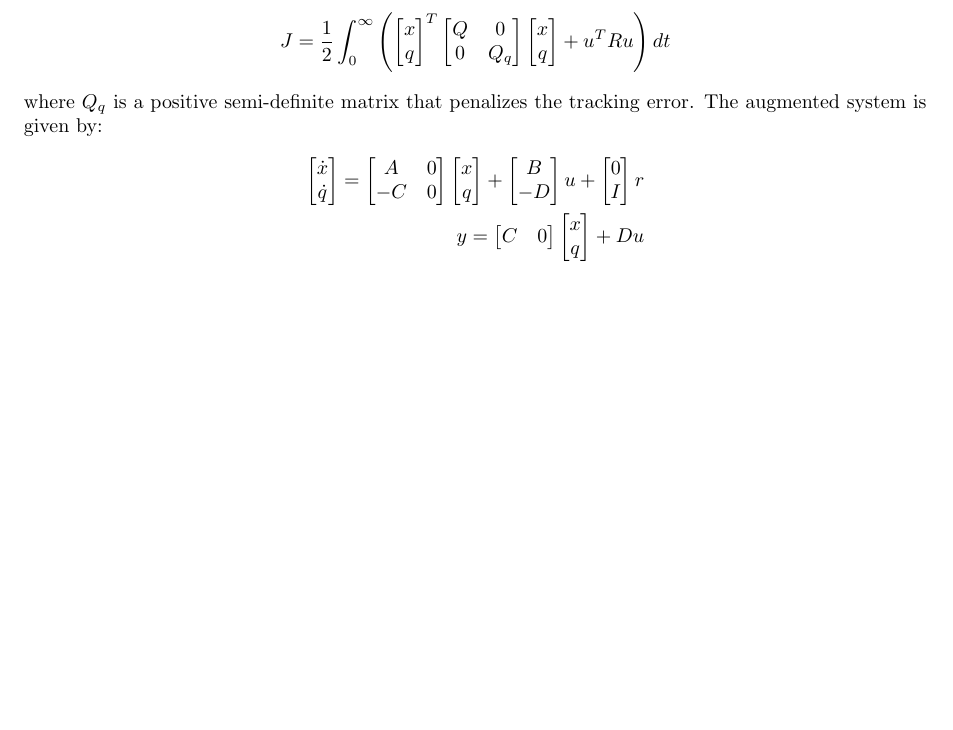
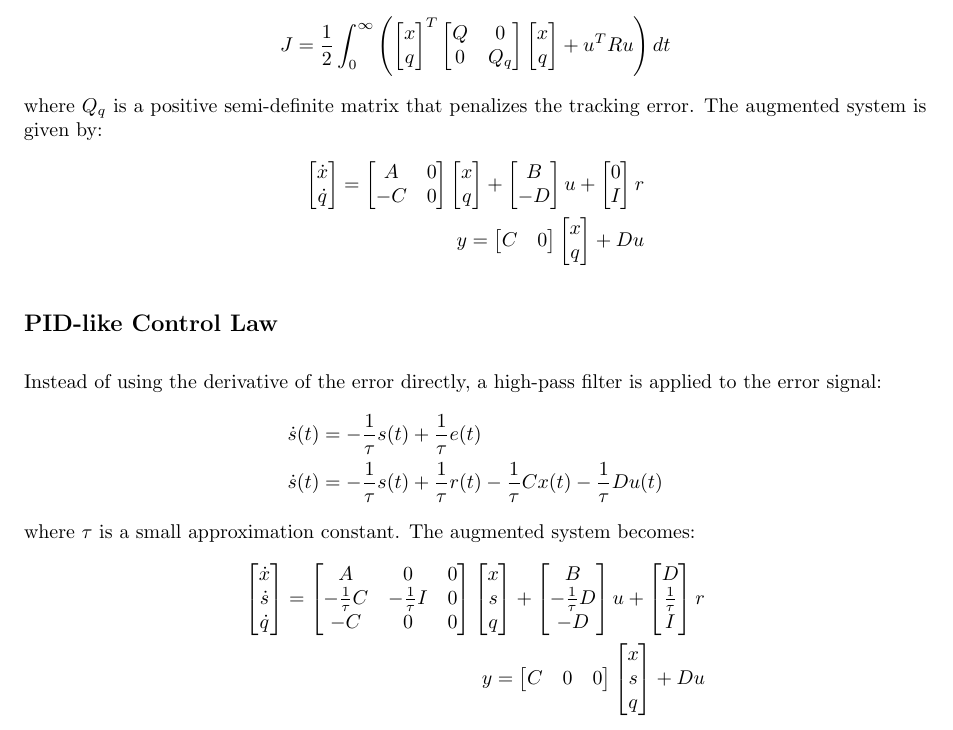
Before and after one commit to mcanevi3/academic, a LaTeX document (main.tex, which reads lqr1.tex): part of page 3 of 3, cut so that both start at the same text, the shorter picture padded with empty space. Compiled offline with pdfLaTeX.

Commit message:
LQR examples added

```diff
--- a/1.tex
+++ b/lqr1.tex
@@ -132,3 +132,16 @@ where \( Q_q \) is a positive semi-definite matrix that penalizes the tracking e
 y=\begin{bmatrix}C & 0\end{bmatrix}\begin{bmatrix}x\\q
 \end{bmatrix}+Du
 \end{align*}
+
+%%% Step 6: PID-like Control Law
+\subsection*{PID-like Control Law}
+Instead of using the derivative of the error directly, a high-pass filter is applied to the error signal:
+\begin{align*}
+\dot{s}(t)&=- \frac{1}{\tau} s(t)+ \frac{1}{\tau} e(t)\\
+\dot{s}(t)&=- \frac{1}{\tau} s(t)+ \frac{1}{\tau} r(t)-\frac{1}{\tau}Cx(t)-\frac{1}{\tau}Du(t)
+\end{align*}
+where $\tau$ is a small approximation constant. The augmented system becomes:
+\begin{align*}
+\begin{bmatrix}\dot{x}\\\dot{s}\\\dot{q}\end{bmatrix}=\begin{bmatrix}A & 0 & 0\\-\frac{1}{\tau}C & -\frac{1}{\tau}I & 0\\-C & 0 & 0\end{bmatrix}\begin{bmatrix}x\\s\\q\end{bmatrix}+\begin{bmatrix}B\\-\frac{1}{\tau}D\\-D\end{bmatrix}u+\begin{bmatrix}D\\\frac{1}{\tau}\\I\end{bmatrix}r\\
+y=\begin{bmatrix}C & 0 & 0\end{bmatrix}\begin{bmatrix}x\\s\\q\end{bmatrix}+Du
+\end{align*}
```
Also changed, not shown: main.tex (+1 -1 lines), main.pdf, 2 other files.
